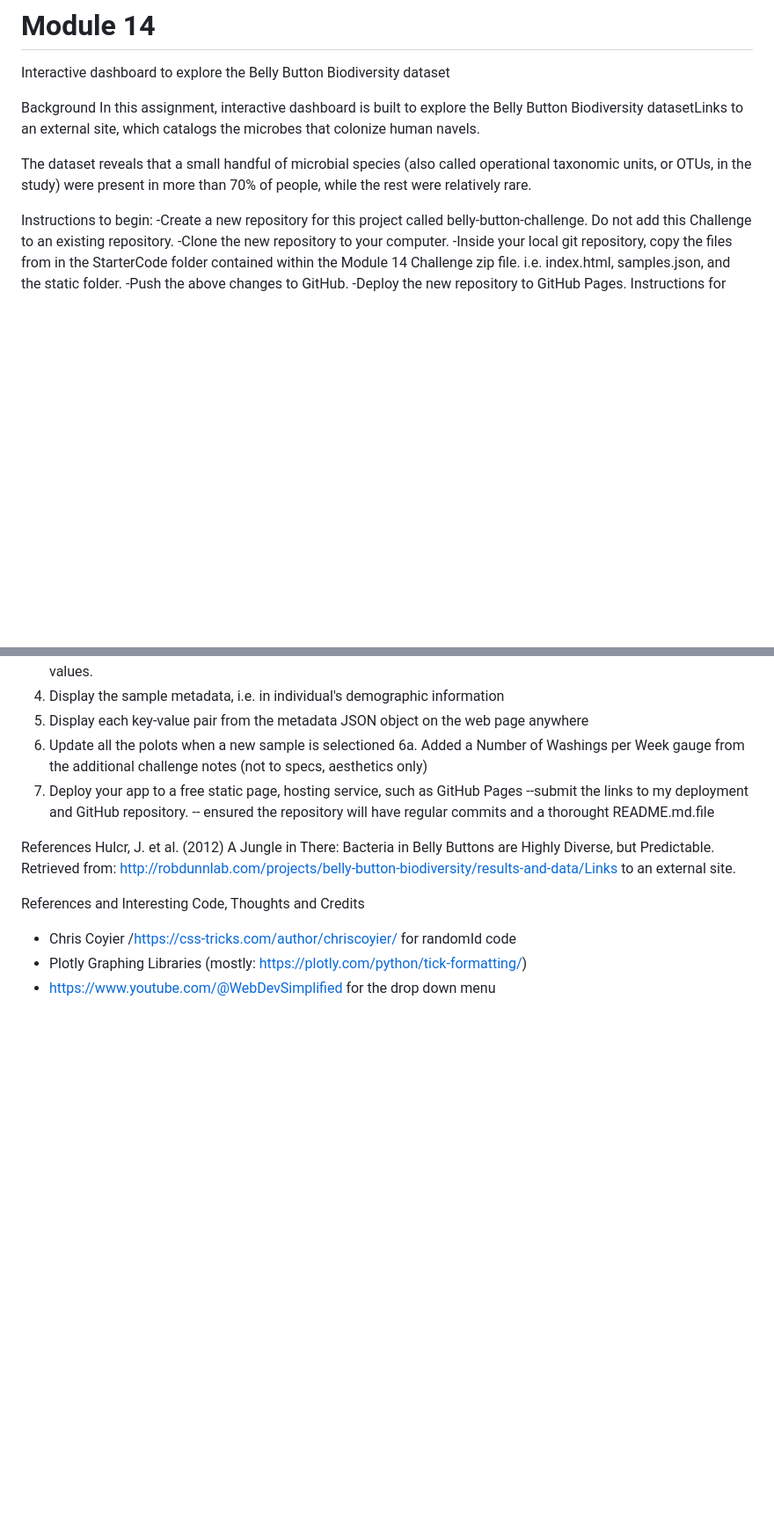
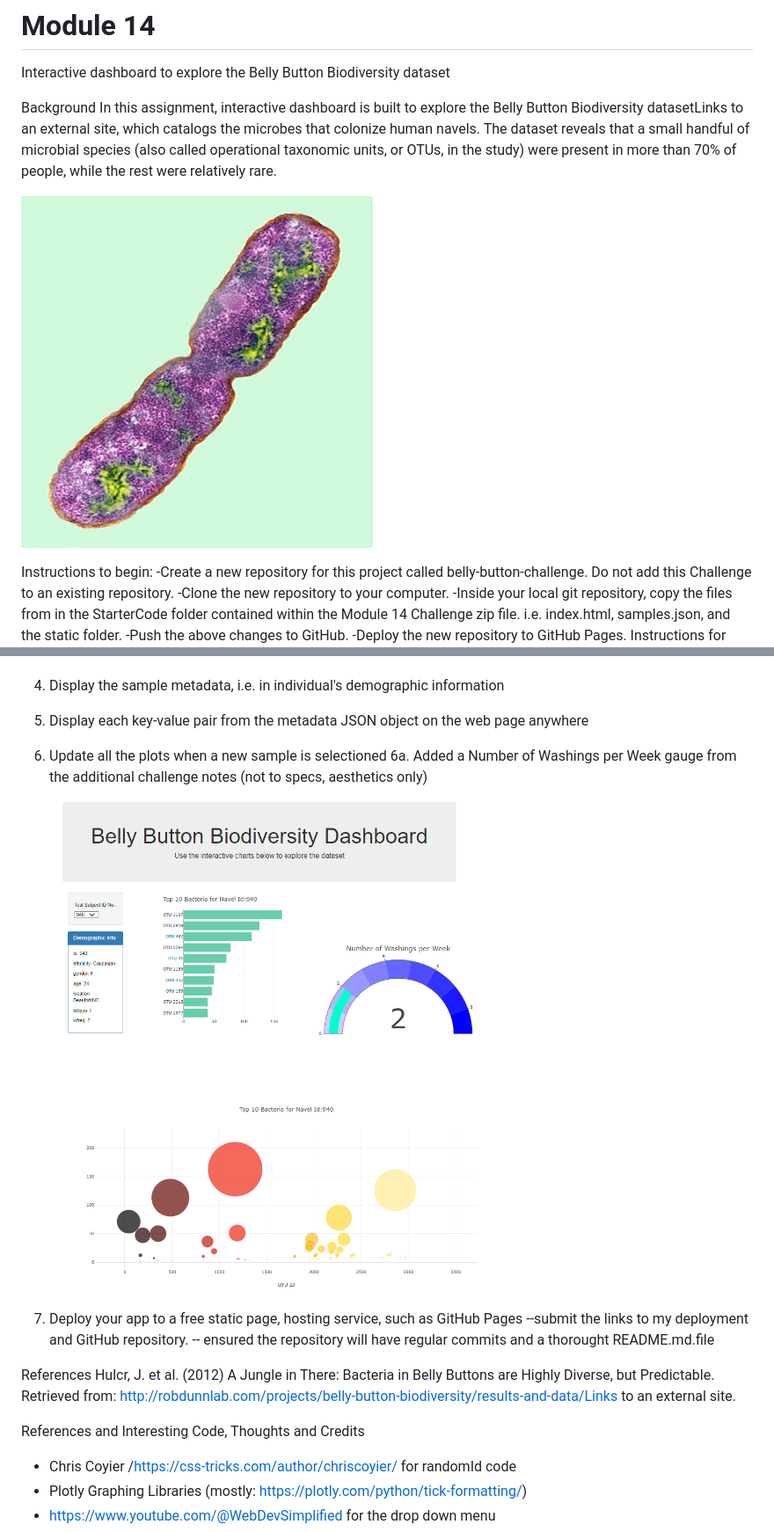
Before and after one commit to mugsiemx/belly-button-challenge, a Markdown page: README.md, 2 parts joined by grey strips. Shown at 88% size. GitHub-like rendering; blank space fills up the shorter version.

Commit message:
added images, ready for deployment to GitHub Pages

```diff
--- a/README.md
+++ b/README.md
@@ -3,9 +3,9 @@
 Interactive dashboard to explore the Belly Button Biodiversity dataset
 
 Background
-In this assignment, interactive dashboard is built to explore the Belly Button Biodiversity datasetLinks to an external site, which catalogs the microbes that colonize human navels.
+In this assignment, interactive dashboard is built to explore the Belly Button Biodiversity datasetLinks to an external site, which catalogs the microbes that colonize human navels.  The dataset reveals that a small handful of microbial species (also called operational taxonomic units, or OTUs, in the study) were present in more than 70% of people, while the rest were relatively rare.
 
-The dataset reveals that a small handful of microbial species (also called operational taxonomic units, or OTUs, in the study) were present in more than 70% of people, while the rest were relatively rare.
+![Image of Bacteria](https://github.com/mugsiemx/belly-button-challenge/blob/main/Images/bacteria.jpg)
 
 Instructions to begin:
 -Create a new repository for this project called belly-button-challenge. Do not add this Challenge to an existing repository.
@@ -27,8 +27,11 @@ Instructions for coding:
     --Use otu_labels for the text values.
 4. Display the sample metadata, i.e. in individual's demographic information
 5. Display each key-value pair from the metadata JSON object on the web page anywhere
-6. Update all the polots when a new sample is selectioned
+6. Update all the plots when a new sample is selectioned
 6a. Added a Number of Washings per Week gauge from the additional challenge notes (not to specs, aesthetics only)
+
+    ![Image of Web Page](https://github.com/mugsiemx/belly-button-challenge/blob/main/Images/dashboard.png)
+
 7. Deploy your app to a free static page, hosting service, such as GitHub Pages
     --submit the links to my deployment and GitHub repository.
     -- ensured the repository will have regular commits and a thorought README.md.file
```
